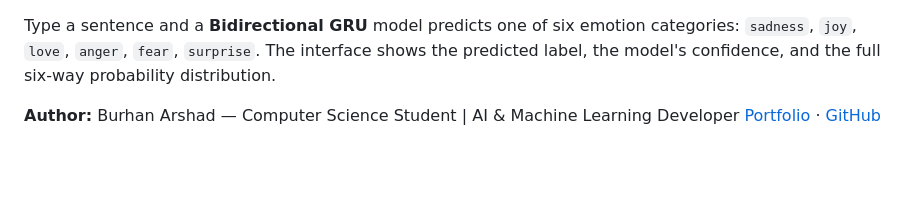
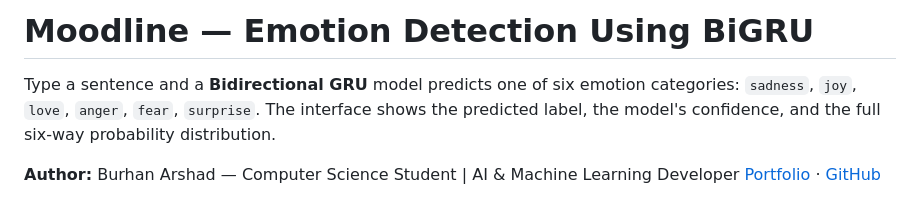
Before and after one commit to burhan-arshad/emotion-prediction-lstm-BiGRU, a Markdown page: README.md, the part around the change. GitHub-like rendering; blank space fills up the shorter version.

Commit message:
Update README with project title and description

```diff
--- a/README.md
+++ b/README.md
@@ -1,4 +1,4 @@
-
+# Moodline — Emotion Detection Using BiGRU
 
 Type a sentence and a **Bidirectional GRU** model predicts one of six emotion categories: `sadness`, `joy`, `love`, `anger`, `fear`, `surprise`. The interface shows the predicted label, the model's confidence, and the full six-way probability distribution.
 
```
